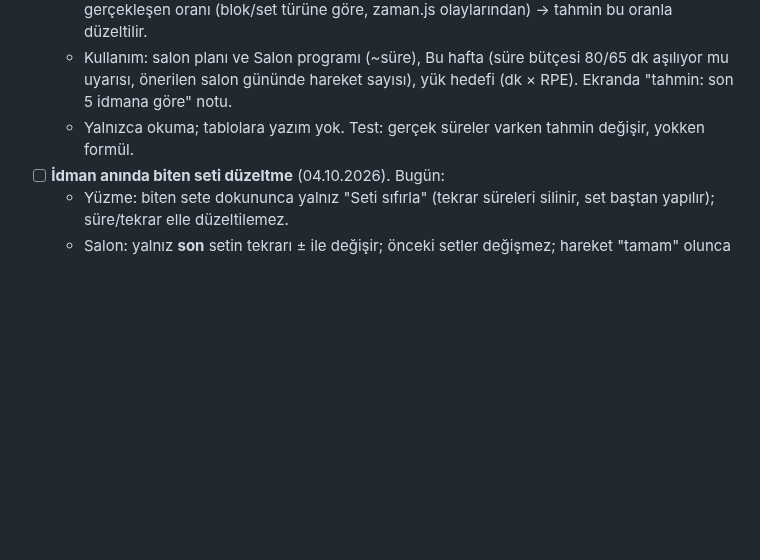
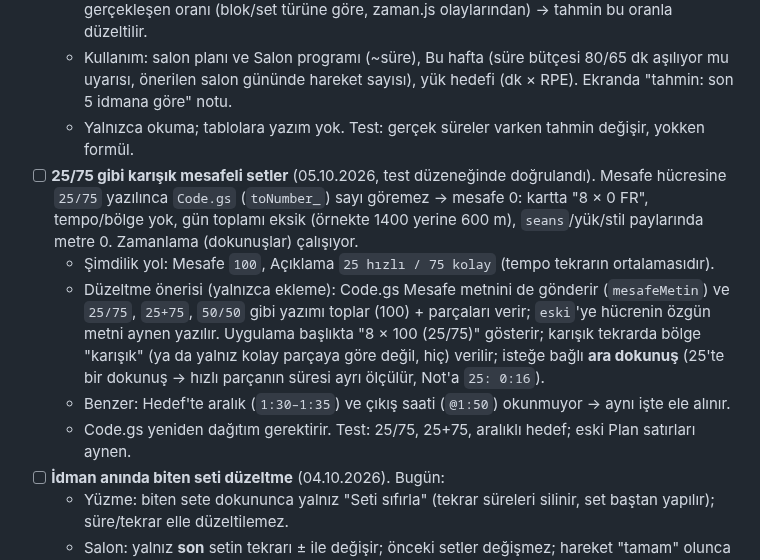
Before and after one commit to seyfettinkarakaya/Claude, a Markdown page: IS_LISTESI.md, the part around the change. Drawn GitHub-style; blank space fills up the shorter version.

```diff
--- a/IS_LISTESI.md
+++ b/IS_LISTESI.md
@@ -155,6 +155,16 @@ Bant hareketleri 61, esneme 57. Örnek ekranlar yerelde üretilir (`tasarim/v28/
   - Kullanım: salon planı ve Salon programı (~süre), Bu hafta (süre bütçesi 80/65 dk aşılıyor mu uyarısı,
     önerilen salon gününde hareket sayısı), yük hedefi (dk × RPE). Ekranda "tahmin: son 5 idmana göre" notu.
   - Yalnızca okuma; tablolara yazım yok. Test: gerçek süreler varken tahmin değişir, yokken formül.
+- [ ] **25/75 gibi karışık mesafeli setler** (05.10.2026, test düzeneğinde doğrulandı). Mesafe hücresine `25/75`
+  yazılınca `Code.gs` (`toNumber_`) sayı göremez → mesafe 0: kartta "8 × 0 FR", tempo/bölge yok, gün toplamı eksik
+  (örnekte 1400 yerine 600 m), `seans`/yük/stil paylarında metre 0. Zamanlama (dokunuşlar) çalışıyor.
+  - Şimdilik yol: Mesafe `100`, Açıklama `25 hızlı / 75 kolay` (tempo tekrarın ortalamasıdır).
+  - Düzeltme önerisi (yalnızca ekleme): Code.gs Mesafe metnini de gönderir (`mesafeMetin`) ve `25/75`, `25+75`,
+    `50/50` gibi yazımı toplar (100) + parçaları verir; `eski`'ye hücrenin özgün metni aynen yazılır. Uygulama başlıkta
+    "8 × 100 (25/75)" gösterir; karışık tekrarda bölge "karışık" (ya da yalnız kolay parçaya göre değil, hiç) verilir;
+    isteğe bağlı **ara dokunuş** (25'te bir dokunuş → hızlı parçanın süresi ayrı ölçülür, Not'a `25: 0:16`).
+  - Benzer: Hedef'te aralık (`1:30–1:35`) ve çıkış saati (`@1:50`) okunmuyor → aynı işte ele alınır.
+  - Code.gs yeniden dağıtım gerektirir. Test: 25/75, 25+75, aralıklı hedef; eski Plan satırları aynen.
 - [ ] **İdman anında biten seti düzeltme** (04.10.2026). Bugün:
   - Yüzme: biten sete dokununca yalnız "Seti sıfırla" (tekrar süreleri silinir, set baştan yapılır); süre/tekrar
     elle düzeltilemez.
```
Also changed, not shown: IDMAN_OTURUMU_REHBERI.md (added, +227 -0 lines).
